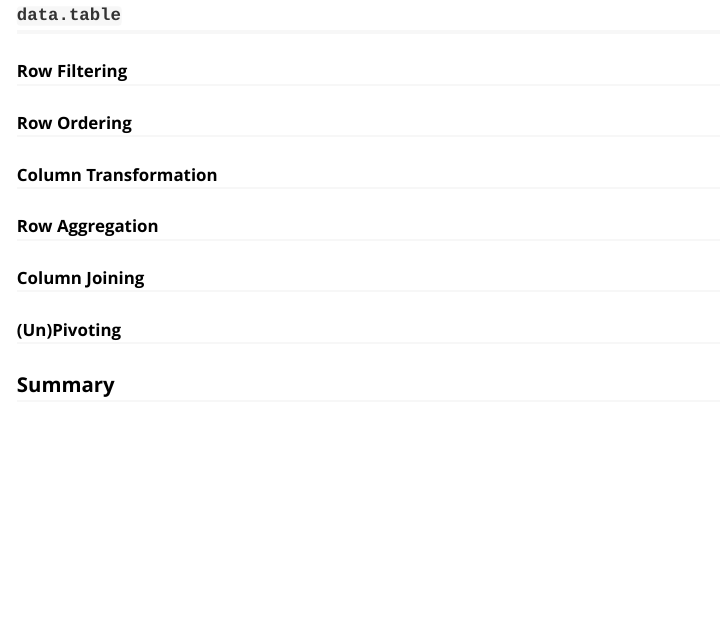
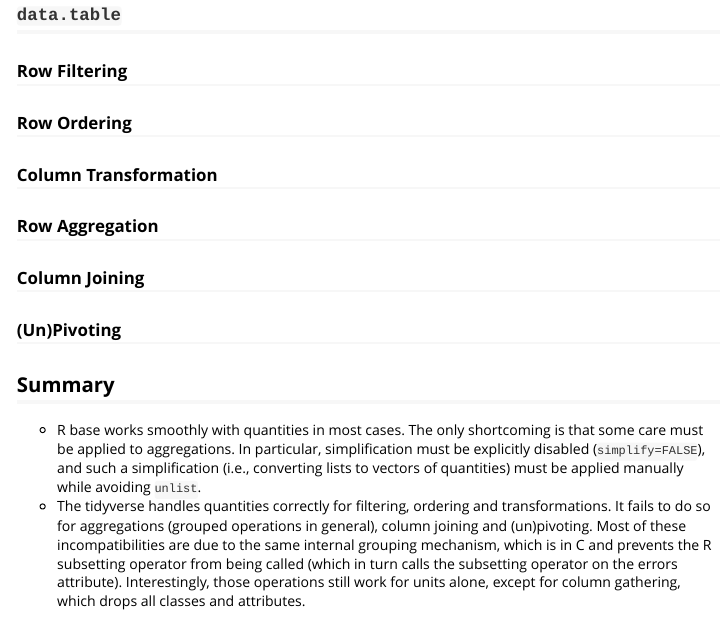
Before and after one commit to r-quantities/quantities, an R Markdown document (vignettes/introduction.Rmd): the page in a window 1100 px wide, from 9890 px down. Rendered offline with R 4.5, knitr and Pandoc, with nearby package versions; some code elsewhere in the file could not run offline; long lines of code are wrapped.

Commit message:
some conclusions

```diff
--- a/vignettes/introduction.Rmd
+++ b/vignettes/introduction.Rmd
@@ -356,3 +356,6 @@
 ### (Un)Pivoting
 
 ## Summary
+
+- R base works smoothly with quantities in most cases. The only shortcoming is that some care must be applied to aggregations. In particular, simplification must be explicitly disabled (`simplify=FALSE`), and such a simplification (i.e., converting lists to vectors of quantities) must be applied manually while avoiding `unlist`.
+- The tidyverse handles quantities correctly for filtering, ordering and transformations. It fails to do so for aggregations (grouped operations in general), column joining and (un)pivoting. Most of these incompatibilities are due to the same internal grouping mechanism, which is in C and prevents the R subsetting operator from being called (which in turn calls the subsetting operator on the errors attribute). Interestingly, those operations still work for units alone, except for column gathering, which drops all classes and attributes.
```
